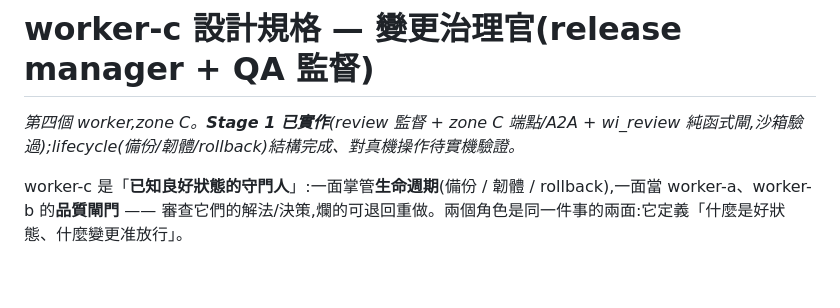
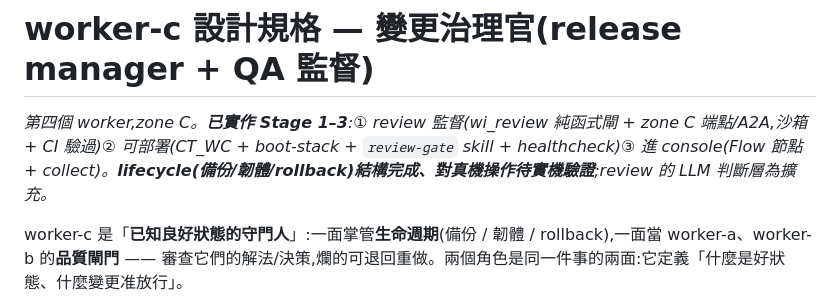
Before and after one commit to tonyandclaw/nemofleet, a Markdown page: docs/design/worker-c-spec.md, the part around the change. GitHub-like rendering; blank space fills up the shorter version.

Commit message:
docs: worker-c spec reflects stages 1-3 built + test net
Co-Authored-By: Claude Opus 4.8 <noreply@anthropic.com>
Claude-Session: https://claude.ai/code/session_01HcDFhsAAdqMJPVpYhuAWfd

```diff
--- a/docs/design/worker-c-spec.md
+++ b/docs/design/worker-c-spec.md
@@ -1,6 +1,6 @@
 # worker-c 設計規格 — 變更治理官(release manager + QA 監督)
 
-_第四個 worker,zone C。**Stage 1 已實作**(review 監督 + zone C 端點/A2A + wi_review 純函式閘,沙箱驗過);lifecycle(備份/韌體/rollback)結構完成、對真機操作待實機驗證。_
+_第四個 worker,zone C。**已實作 Stage 1–3**:① review 監督(wi_review 純函式閘 + zone C 端點/A2A,沙箱 + CI 驗過)② 可部署(CT_WC + boot-stack + `review-gate` skill + healthcheck)③ 進 console(Flow 節點 + collect)。**lifecycle(備份/韌體/rollback)結構完成、對真機操作待實機驗證**;review 的 LLM 判斷層為擴充。_
 
 worker-c 是「**已知良好狀態的守門人**」:一面掌管**生命週期**(備份 / 韌體 / rollback),一面當 worker-a、worker-b 的**品質閘門** —— 審查它們的解法/決策,爛的可退回重做。兩個角色是同一件事的兩面:它定義「什麼是好狀態、什麼變更准放行」。
 
```
